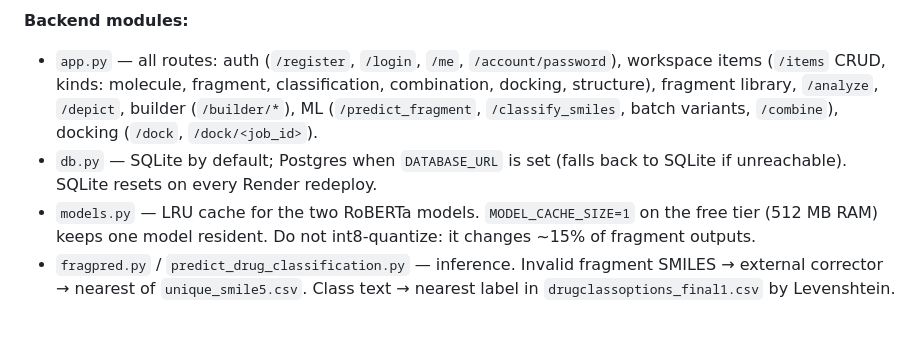
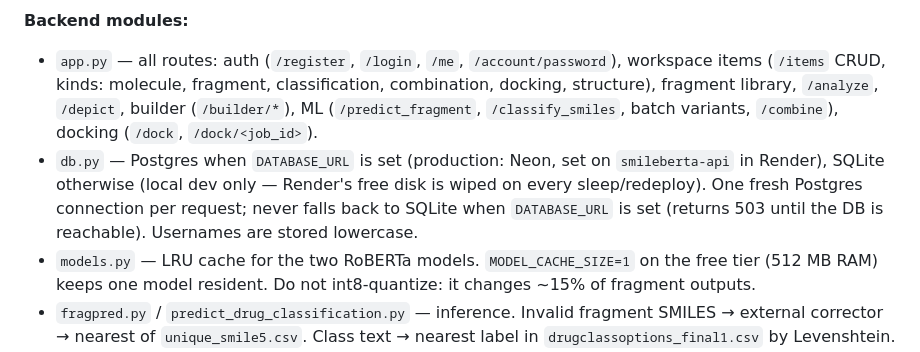
Before and after one commit to NisargRhino/SmileBERTa-portal, a Markdown page: CLAUDE.md, the part around the change. Drawn GitHub-style; blank space fills up the shorter version.

Commit message:
Docs: production database is Neon Postgres
Co-Authored-By: Claude Opus 5.5 <noreply@anthropic.com>

```diff
--- a/CLAUDE.md
+++ b/CLAUDE.md
@@ -22,7 +22,7 @@ python3 serve_frontend.py            # http://localhost:8080 (serves /builder as
 
 **Backend modules:**
 - `app.py` — all routes: auth (`/register`, `/login`, `/me`, `/account/password`), workspace items (`/items` CRUD, kinds: molecule, fragment, classification, combination, docking, structure), fragment library, `/analyze`, `/depict`, builder (`/builder/*`), ML (`/predict_fragment`, `/classify_smiles`, batch variants, `/combine`), docking (`/dock`, `/dock/<job_id>`).
-- `db.py` — SQLite by default; Postgres when `DATABASE_URL` is set (falls back to SQLite if unreachable). SQLite resets on every Render redeploy.
+- `db.py` — Postgres when `DATABASE_URL` is set (production: Neon, set on `smileberta-api` in Render), SQLite otherwise (local dev only — Render's free disk is wiped on every sleep/redeploy). One fresh Postgres connection per request; never falls back to SQLite when `DATABASE_URL` is set (returns 503 until the DB is reachable). Usernames are stored lowercase.
 - `models.py` — LRU cache for the two RoBERTa models. `MODEL_CACHE_SIZE=1` on the free tier (512 MB RAM) keeps one model resident. Do not int8-quantize: it changes ~15% of fragment outputs.
 - `fragpred.py` / `predict_drug_classification.py` — inference. Invalid fragment SMILES → external corrector → nearest of `unique_smile5.csv`. Class text → nearest label in `drugclassoptions_final1.csv` by Levenshtein.
 - `chem_tools.py` — RDKit analysis, depiction, MMFF94/UFF optimisation with animation frames, ETKDG conformer search.
```
